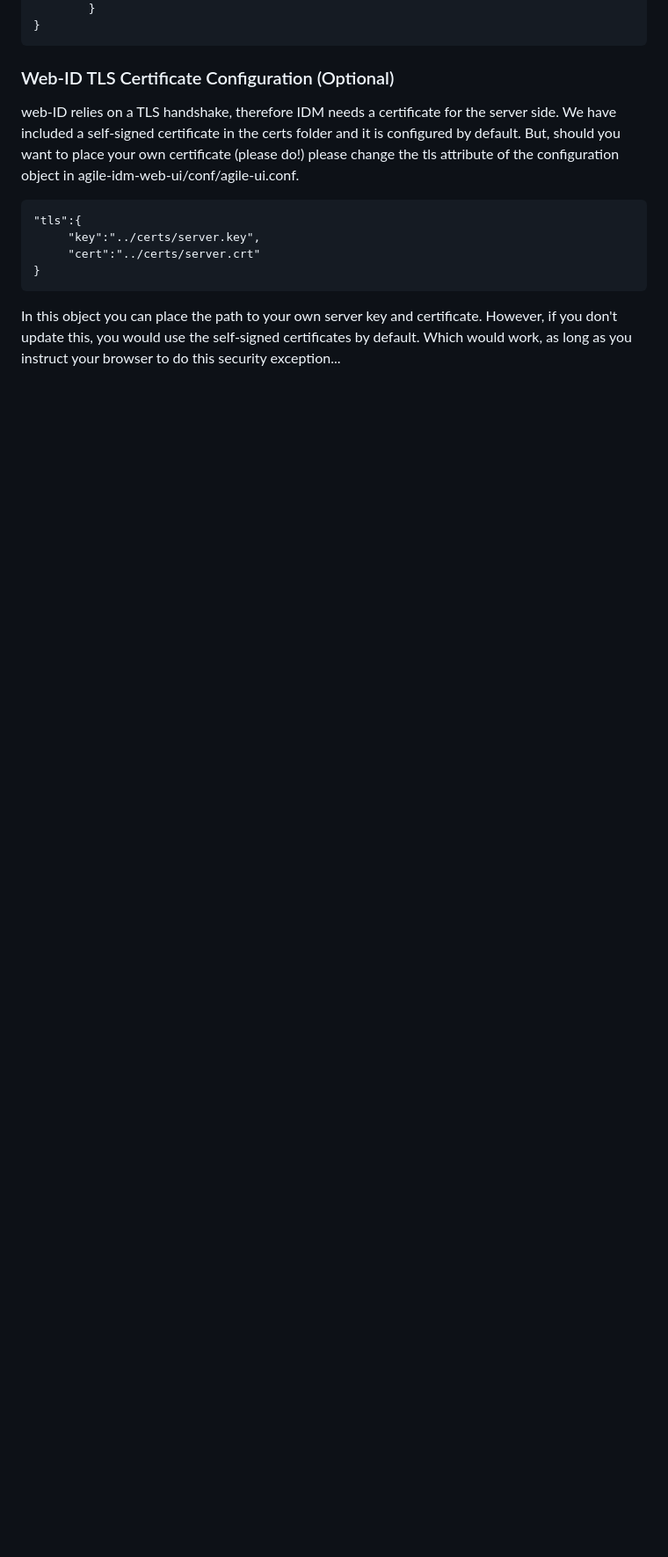
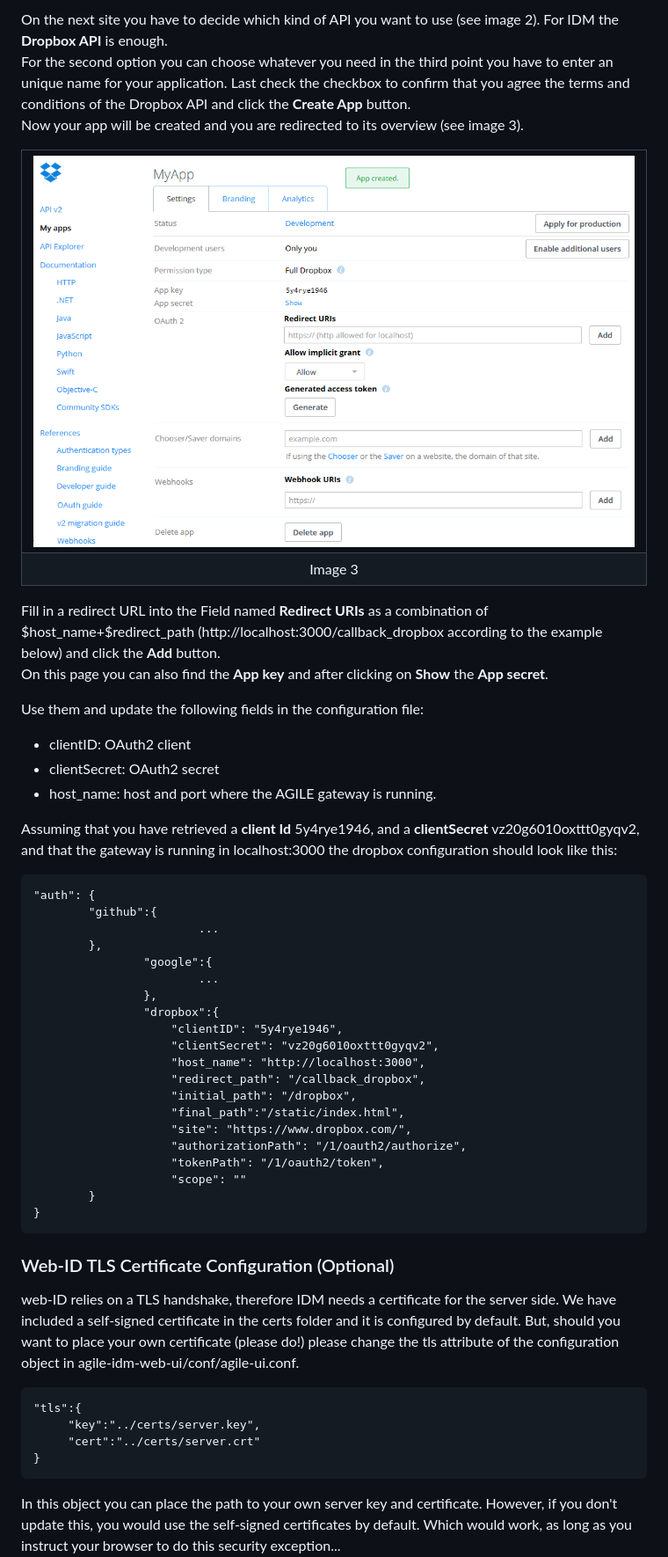
Before and after one commit to Agile-IoT/agile-security, a Markdown page: README.md, the part around the change printed below. Shown: that part at 88% size. GitHub-like rendering; pictures changed too: docs/images/tutorialDropbox3.PNG (added); blank space fills up the shorter version.

Commit message:
added dropboxAuth tutorial

````diff
--- a/README.md
+++ b/README.md
@@ -220,3 +249,49 @@ Assuming that you have retrieved a **client Id** 5y4rye1946, and a **clientSecre
+On the next site you have to decide which kind of API you want to use (see image 2). For IDM the **Dropbox API** is enough.
+For the second option you can choose whatever you need in the third point you have to enter an unique name for your application.
+Last check the checkbox to confirm that you agree the terms and conditions of the Dropbox API and click the **Create App** button.
+Now your app will be created and you are redirected to its overview (see image 3).
+
+<table align="center">
+	<tr>
+		<td><img src="docs/images/tutorialDropbox3.PNG" /></td>
+	</tr>
+	<tr align="center">
+		<td>
+			Image 3
+		</td>
+	</tr>
+</table>
+
+Fill in a redirect URL into the Field named **Redirect URIs** as a combination of $host_name+$redirect_path (http://localhost:3000/callback_dropbox according to the example below) and click the **Add** button.
+On this page you can also find the **App key** and after clicking on **Show** the **App secret**.
+
+Use them and update the following fields in the configuration file:
+
+* clientID: OAuth2 client
+* clientSecret: OAuth2 secret
+* host_name: host and port where the AGILE gateway is running.
+
+Assuming that you have retrieved a **client Id** 5y4rye1946, and a **clientSecret** vz20g6010oxttt0gyqv2, and that the gateway is running in localhost:3000 the dropbox configuration should look like this:
+
+```
+"auth":	{
+       	"github":{
+						...
+       	},
+				"google":{
+						...
+				},
+				"dropbox":{
+					"clientID": "5y4rye1946",
+					"clientSecret": "vz20g6010oxttt0gyqv2",
+					"host_name": "http://localhost:3000",
+					"redirect_path": "/callback_dropbox",
+					"initial_path": "/dropbox",
+					"final_path":"/static/index.html",
+					"site": "https://www.dropbox.com/",
+					"authorizationPath": "/1/oauth2/authorize",
+					"tokenPath": "/1/oauth2/token",
+					"scope": ""
 		}
 }
 ```
````
Also changed, not shown: other parts of README.md (+59 -30 lines), docs/images/tutorialDropbox1.PNG (added), docs/images/tutorialDropbox2.PNG (added).
